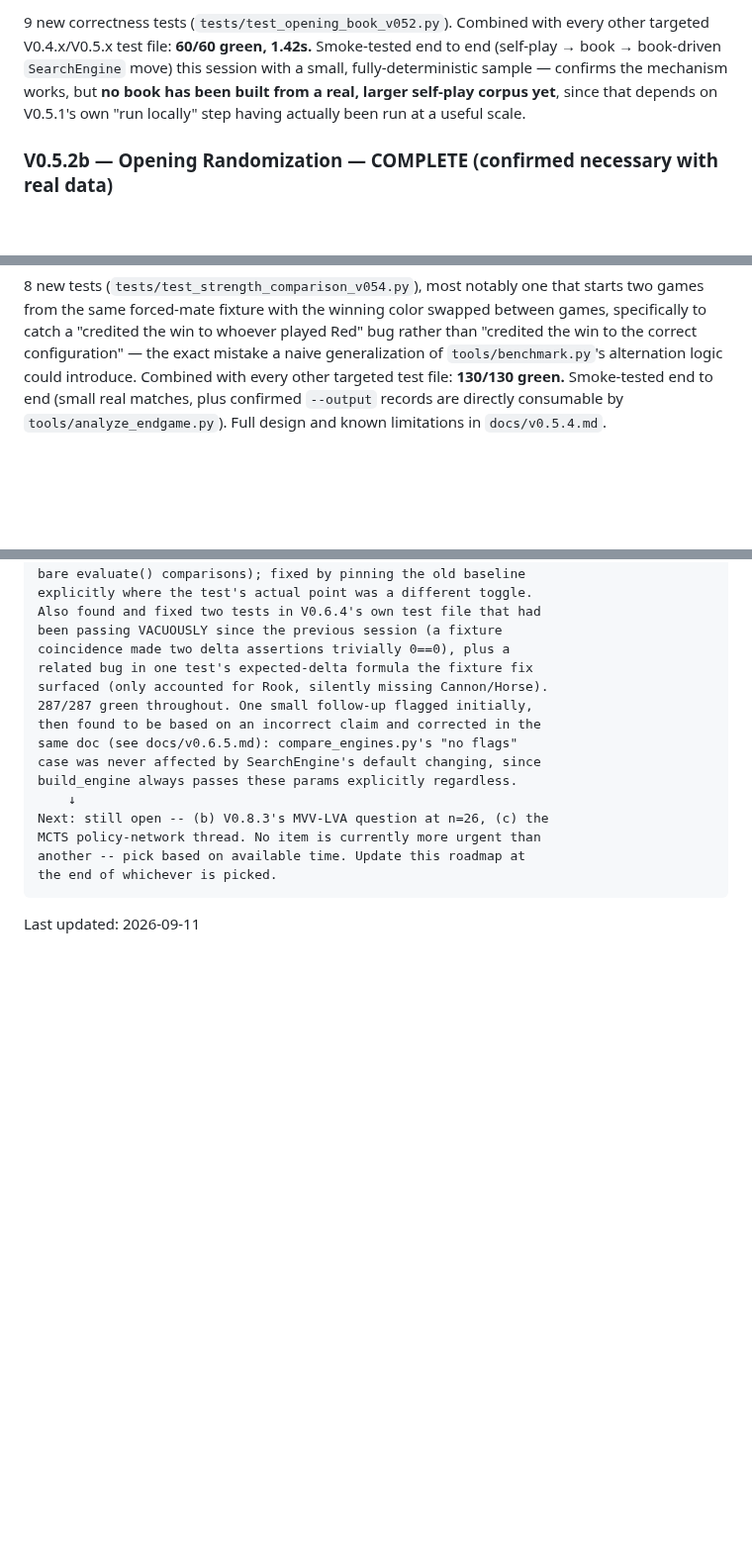
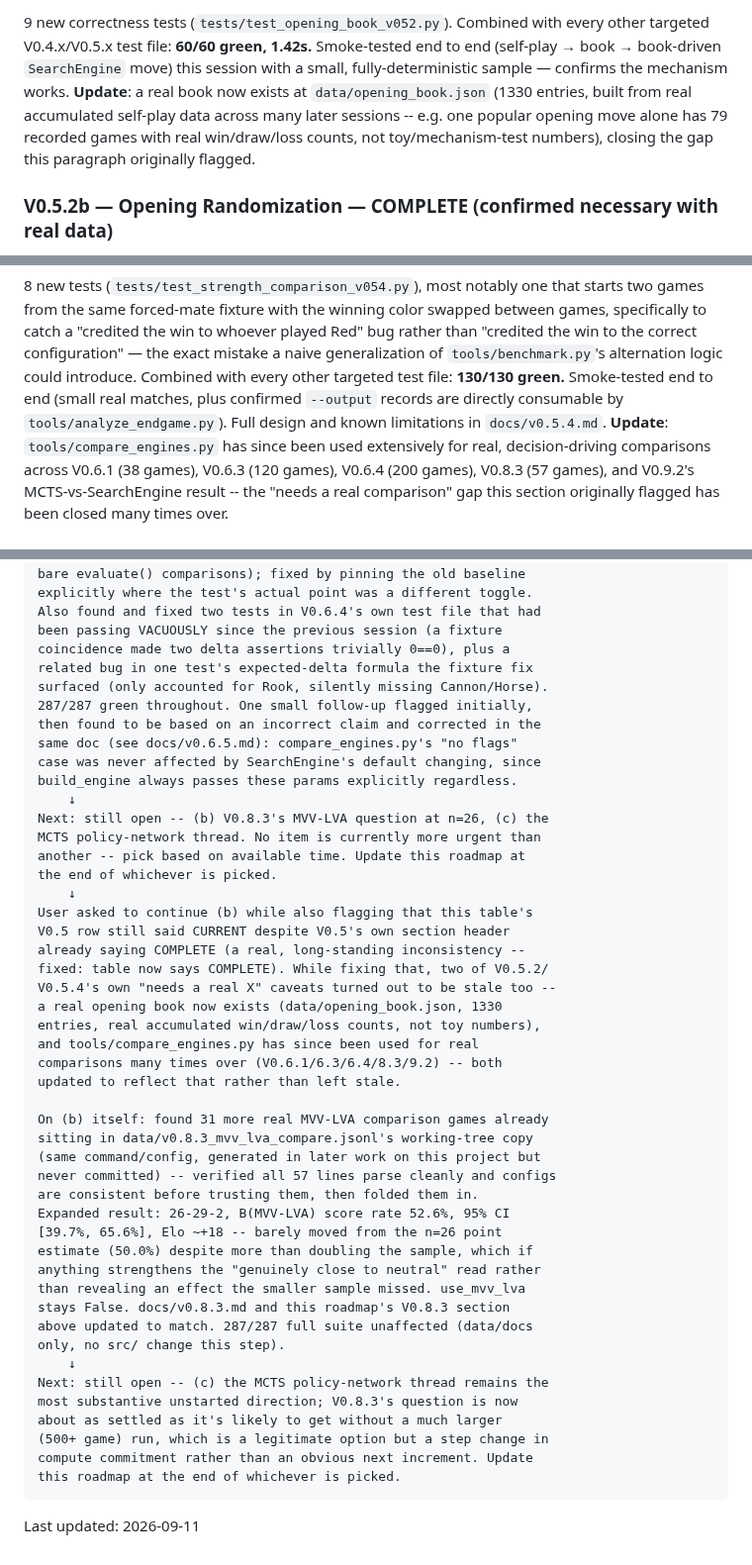
Before and after one commit to v-azhu/alphazetacchess, a Markdown page: docs/roadmap.md, 3 parts joined by grey strips. Shown at 99% size. Rendered like a GitHub page; blank space fills up the shorter version.

Commit message:
docs: fix stale V0.5 status and two stale 'needs real X' captions
Version Status table said V0.5 was CURRENT despite V0.5's own section
header already saying COMPLETE -- a long-standing inconsistency,
fixed.

While fixing that, checked whether V0.5.2's 'needs a real corpus' and
V0.5.4's 'needs a real comparison' captions were still accurate. They
weren't: data/opening_book.json has 1330 real entries with genuine
accumulated win/draw/loss counts (not toy/mechanism-test numbers), and
tools/compare_engines.py has since been used for real, decision-
driving comparisons many times over (V0.6.1: 38 games, V0.6.3: 120,
V0.6.4: 200, V0.8.3: 57, plus V0.9.2's MCTS result). Both section
headers and their bodies updated to reflect current reality rather
than left stale.

Also updated docs/roadmap.md's V0.8.3 section and hand-off trail to
reflect the previous commit's expanded 57-game MVV-LVA result.

```diff
--- a/docs/roadmap.md
+++ b/docs/roadmap.md
@@ -405,9 +405,11 @@ learn from) are in `docs/v0.5.2.md`.
 9 new correctness tests (`tests/test_opening_book_v052.py`). Combined with every other
 targeted V0.4.x/V0.5.x test file: **60/60 green, 1.42s.** Smoke-tested end to end
 (self-play → book → book-driven `SearchEngine` move) this session with a small,
-fully-deterministic sample — confirms the mechanism works, but **no book has been built
-from a real, larger self-play corpus yet**, since that depends on V0.5.1's own "run
-locally" step having actually been run at a useful scale.
+fully-deterministic sample — confirms the mechanism works. **Update**: a real book now
+exists at `data/opening_book.json` (1330 entries, built from real accumulated self-play
+data across many later sessions -- e.g. one popular opening move alone has 79 recorded
+games with real win/draw/loss counts, not toy/mechanism-test numbers), closing the gap
+this paragraph originally flagged.
 
 ### V0.5.2b — Opening Randomization — COMPLETE (confirmed necessary with real data)
 
@@ -482,7 +484,11 @@ the win to the correct configuration" — the exact mistake a naive generalizati
 `tools/benchmark.py`'s alternation logic could introduce. Combined with every other
 targeted test file: **130/130 green.** Smoke-tested end to end (small real matches, plus
 confirmed `--output` records are directly consumable by `tools/analyze_endgame.py`). Full
-design and known limitations in `docs/v0.5.4.md`.
+design and known limitations in `docs/v0.5.4.md`. **Update**: `tools/compare_engines.py`
+has since been used extensively for real, decision-driving comparisons across V0.6.1
+(38 games), V0.6.3 (120 games), V0.6.4 (200 games), V0.8.3 (57 games), and V0.9.2's
+MCTS-vs-SearchEngine result -- the "needs a real comparison" gap this section originally
+flagged has been closed many times over.
 
 ## V0.6+ — Neural Evaluation / MCTS — V0.6.2 concluded (negative result); V0.6.3 calibration COMPLETE (analysis + real-game result: leans negative); V0.6.4 COMPLETE (real-game result: clearly positive, first positive tuning result in project history); V0.6.5 COMPLETE (calibrated weights promoted to SearchEngine's actual defaults)
 
@@ -1604,5 +1614,37 @@ Current hand-off:
     MCTS policy-network thread. No item is currently more urgent than
     another -- pick based on available time. Update this roadmap at
     the end of whichever is picked.
+        ↓
+    User asked to continue (b) while also flagging that this table's
+    V0.5 row still said CURRENT despite V0.5's own section header
+    already saying COMPLETE (a real, long-standing inconsistency --
+    fixed: table now says COMPLETE). While fixing that, two of V0.5.2/
+    V0.5.4's own "needs a real X" caveats turned out to be stale too --
+    a real opening book now exists (data/opening_book.json, 1330
+    entries, real accumulated win/draw/loss counts, not toy numbers),
+    and tools/compare_engines.py has since been used for real
+    comparisons many times over (V0.6.1/6.3/6.4/8.3/9.2) -- both
+    updated to reflect that rather than left stale.
+
+    On (b) itself: found 31 more real MVV-LVA comparison games already
+    sitting in data/v0.8.3_mvv_lva_compare.jsonl's working-tree copy
+    (same command/config, generated in later work on this project but
+    never committed) -- verified all 57 lines parse cleanly and configs
+    are consistent before trusting them, then folded them in.
+    Expanded result: 26-29-2, B(MVV-LVA) score rate 52.6%, 95% CI
+    [39.7%, 65.6%], Elo ~+18 -- barely moved from the n=26 point
+    estimate (50.0%) despite more than doubling the sample, which if
+    anything strengthens the "genuinely close to neutral" read rather
+    than revealing an effect the smaller sample missed. use_mvv_lva
+    stays False. docs/v0.8.3.md and this roadmap's V0.8.3 section
+    above updated to match. 287/287 full suite unaffected (data/docs
+    only, no src/ change this step).
+        ↓
+    Next: still open -- (c) the MCTS policy-network thread remains the
+    most substantive unstarted direction; V0.8.3's question is now
+    about as settled as it's likely to get without a much larger
+    (500+ game) run, which is a legitimate option but a step change in
+    compute commitment rather than an obvious next increment. Update
+    this roadmap at the end of whichever is picked.
 
 Last updated: 2026-09-11
```
Also changed, not shown: other parts of docs/roadmap.md (+8 -4 lines).
